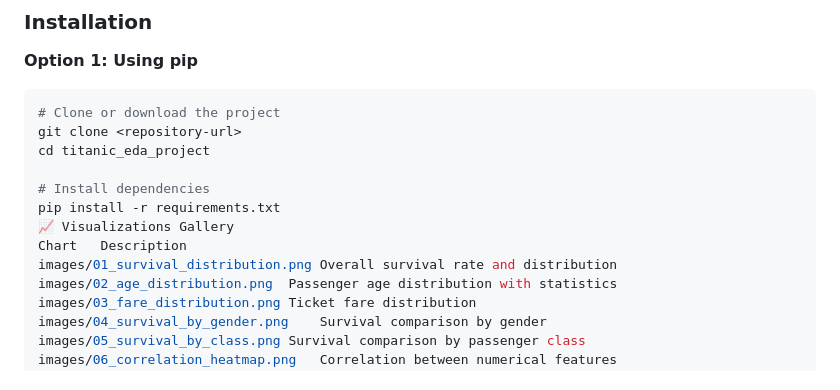
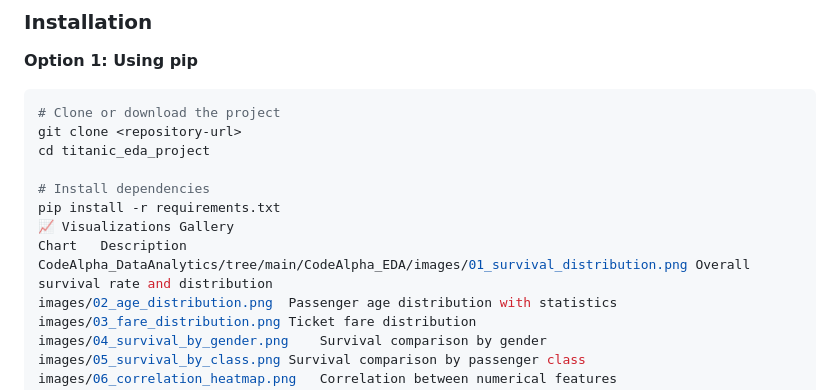
Before and after one commit to Sabin2806/CodeAlpha_DataAnalytics, a Markdown page: CodeAlpha_EDA/README.MD, the part around the change. Drawn GitHub-style.

Commit message:
Revise README for Titanic EDA project
Updated README to enhance project overview, features, and installation instructions.

```diff
--- a/CodeAlpha_EDA/README.MD
+++ b/CodeAlpha_EDA/README.MD
@@ -78,7 +78,7 @@ cd titanic_eda_project
 pip install -r requirements.txt
 📈 Visualizations Gallery
 Chart	Description
-images/01_survival_distribution.png	Overall survival rate and distribution
+CodeAlpha_DataAnalytics/tree/main/CodeAlpha_EDA/images/01_survival_distribution.png	Overall survival rate and distribution
 images/02_age_distribution.png	Passenger age distribution with statistics
 images/03_fare_distribution.png	Ticket fare distribution
 images/04_survival_by_gender.png	Survival comparison by gender
```
